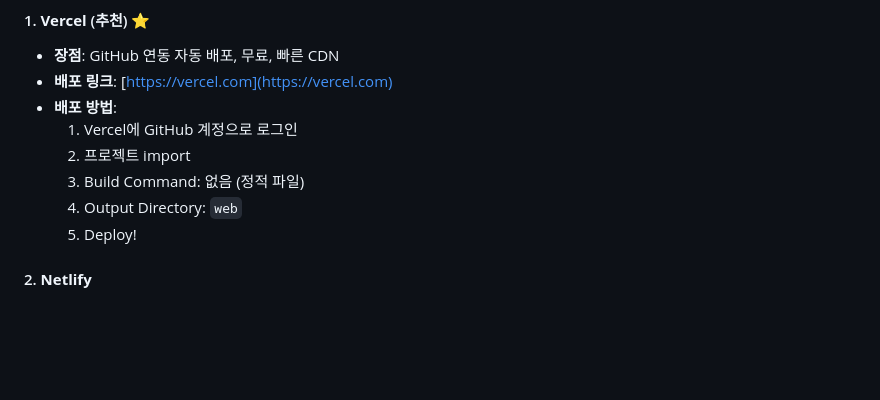
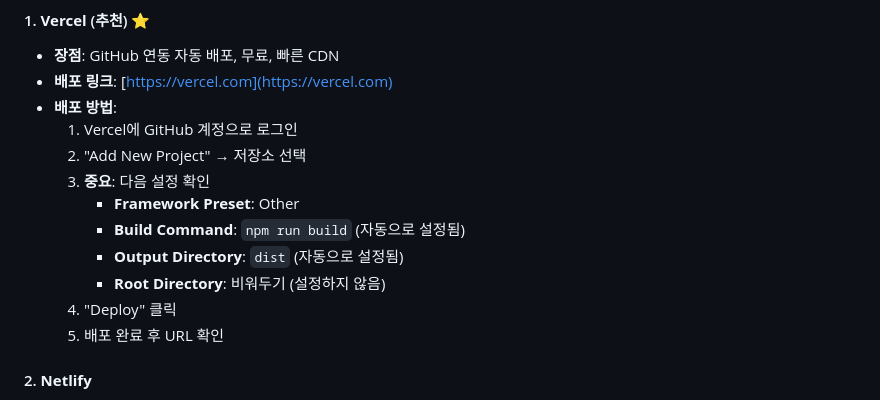
Before and after one commit to SeongUk52/javascript-openmission-8, a Markdown page: README.md, the part around the change. GitHub-like rendering; blank space fills up the shorter version.

Commit message:
docs: Vercel 배포 가이드 상세화

```diff
--- a/README.md
+++ b/README.md
@@ -325,10 +325,14 @@ src/
 - **배포 링크**: [https://vercel.com](https://vercel.com)
 - **배포 방법**:
   1. Vercel에 GitHub 계정으로 로그인
-  2. 프로젝트 import
-  3. Build Command: 없음 (정적 파일)
-  4. Output Directory: `web`
-  5. Deploy!
+  2. "Add New Project" → 저장소 선택
+  3. **중요**: 다음 설정 확인
+     - **Framework Preset**: Other
+     - **Build Command**: `npm run build` (자동으로 설정됨)
+     - **Output Directory**: `dist` (자동으로 설정됨)
+     - **Root Directory**: 비워두기 (설정하지 않음)
+  4. "Deploy" 클릭
+  5. 배포 완료 후 URL 확인
 
 #### 2. **Netlify**
 - **장점**: GitHub 연동 자동 배포, 무료, 쉬운 설정
```
